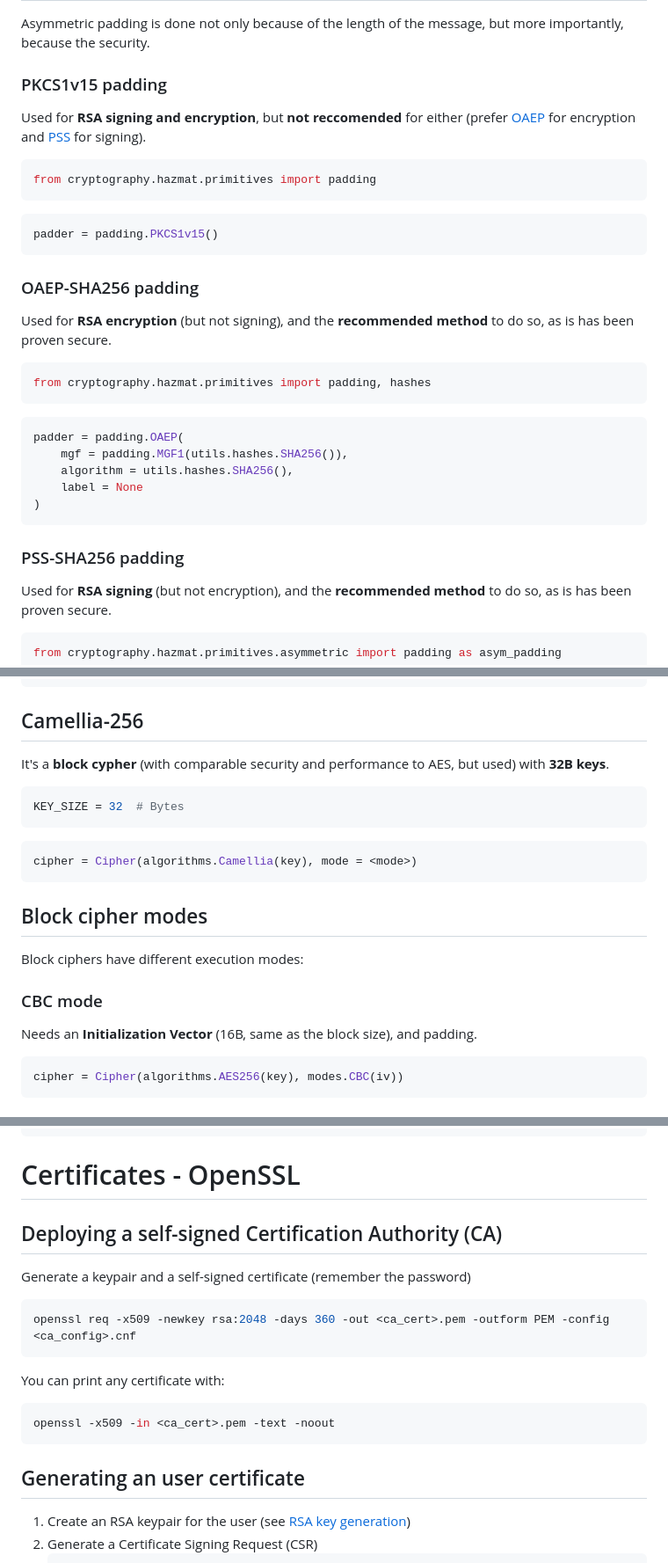
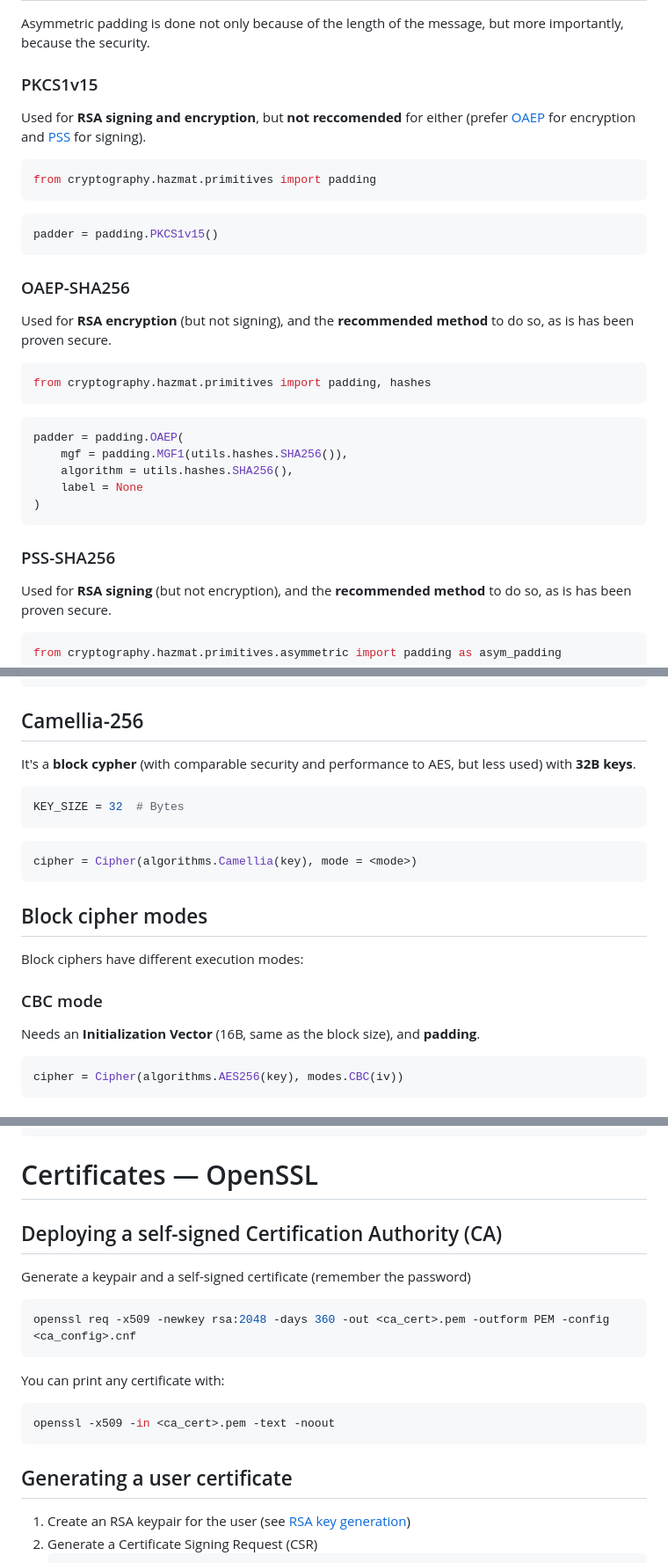
Before and after one commit to ldcas-uc3m/Crypto-Labs, a Markdown page: lab_notes.md, 3 parts joined by grey strips. Shown at 88% size. Drawn GitHub-style.

````diff
--- a/lab_notes.md
+++ b/lab_notes.md
@@ -89,8 +89,8 @@ data = unpadder.update(padded_data) + unpadder.finalize()
 ## Asymmetric padding (for RSA)
 Asymmetric padding is done not only because of the length of the message, but more importantly, because the security.
 
-### PKCS1v15 padding
-Used for **RSA signing and encryption**, but **not reccomended** for either (prefer [OAEP](#oaep-padding-asymmetric) for encryption and [PSS](#pss-padding-asymmetric) for signing).
+### PKCS1v15
+Used for **RSA signing and encryption**, but **not reccomended** for either (prefer [OAEP](#oaep-sha256) for encryption and [PSS](#pss-sha256) for signing).
 ```python
 from cryptography.hazmat.primitives import padding
 ```
@@ -99,7 +99,7 @@ padder = padding.PKCS1v15()
 ```
 
 
-### OAEP-SHA256 padding
+### OAEP-SHA256
 Used for **RSA encryption** (but not signing), and the **recommended method** to do so, as is has been proven secure.
 ```python
 from cryptography.hazmat.primitives import padding, hashes
@@ -112,7 +112,7 @@ padder = padding.OAEP(
 )
 ```
 
-### PSS-SHA256 padding
+### PSS-SHA256
 Used for **RSA signing** (but not encryption), and the **recommended method** to do so, as is has been proven secure.
 ```python
 from cryptography.hazmat.primitives.asymmetric import padding as asym_padding
@@ -162,7 +162,7 @@ cipher = Cipher(algorithms.AES256(key), mode = <mode>)
 
 
 ## Camellia-256
-It's a **block cypher** (with comparable security and performance to AES, but used) with **32B keys**.
+It's a **block cypher** (with comparable security and performance to AES, but less used) with **32B keys**.
 ```python
 KEY_SIZE = 32  # Bytes
 ```
@@ -174,7 +174,7 @@ cipher = Cipher(algorithms.Camellia(key), mode = <mode>)
 Block ciphers have different execution modes:
 
 ### CBC mode
-Needs an **Initialization Vector** (16B, same as the block size), and padding.
+Needs an **Initialization Vector** (16B, same as the block size), and **padding**.
 ```python
 cipher = Cipher(algorithms.AES256(key), modes.CBC(iv))
 ```
@@ -570,7 +570,7 @@ except InvalidSignature:
     # verification failed
 ```
 
-# Certificates - OpenSSL
+# Certificates — OpenSSL
 
 ## Deploying a self-signed Certification Authority (CA)
 Generate a keypair and a self-signed certificate (remember the password)
@@ -582,7 +582,7 @@ You can print any certificate with:
 openssl -x509 -in <ca_cert>.pem -text -noout
 ```
 
-## Generating an user certificate
+## Generating a user certificate
 1. Create an RSA keypair for the user (see [RSA key generation](#rsa-key-generation))
 2. Generate a Certificate Signing Request (CSR)
     ```python
````
Also changed, not shown: other parts of lab_notes.md (+7 -7 lines).
